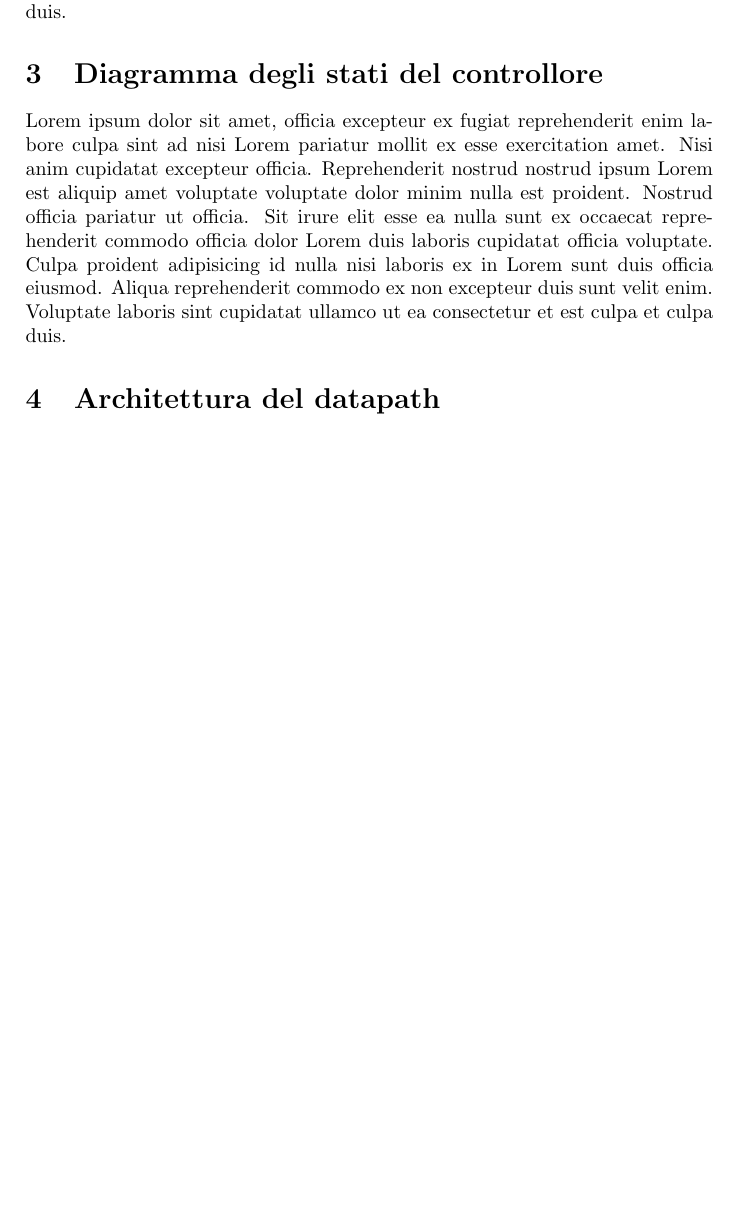
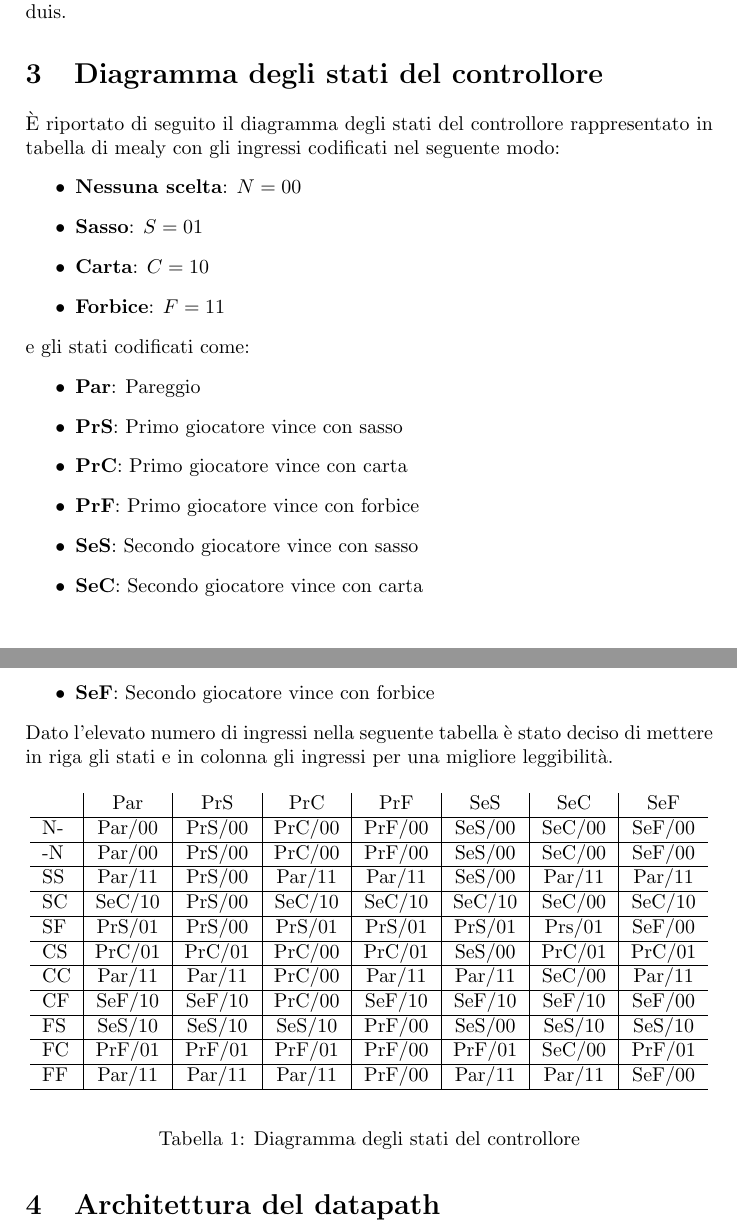
Before and after one commit to fabiooo4/ElaboratoSIS, a LaTeX document (Relazione.tex): part of page 3 of 6 before the commit and two parts of pages 3 and 4 of 7 after it, the two joined at a grey line, cut so that both start at the same text, the shorter picture padded with empty space. Compiled offline with pdfLaTeX.

Commit message:
aggiunto tabella di mealy del controllore

```diff
--- a/Relazione.tex
+++ b/Relazione.tex
@@ -1,5 +1,6 @@
 \documentclass[a4paper]{article}
 \usepackage[italian]{babel}
+\usepackage{float}
 
 \begin{document}
 \input{title.tex}
@@ -16,8 +17,57 @@ Lorem ipsum dolor sit amet, officia excepteur ex fugiat reprehenderit enim labor
 
 
 \section{Diagramma degli stati del controllore}
-Lorem ipsum dolor sit amet, officia excepteur ex fugiat reprehenderit enim labore culpa sint ad nisi Lorem pariatur mollit ex esse exercitation amet. Nisi anim cupidatat excepteur officia. Reprehenderit nostrud nostrud ipsum Lorem est aliquip amet voluptate voluptate dolor minim nulla est proident. Nostrud officia pariatur ut officia. Sit irure elit esse ea nulla sunt ex occaecat reprehenderit commodo officia dolor Lorem duis laboris cupidatat officia voluptate. Culpa proident adipisicing id nulla nisi laboris ex in Lorem sunt duis officia eiusmod. Aliqua reprehenderit commodo ex non excepteur duis sunt velit enim. Voluptate laboris sint cupidatat ullamco ut ea consectetur et est culpa et culpa duis.
-
+È riportato di seguito il diagramma degli stati del controllore rappresentato in tabella di mealy
+con gli ingressi codificati nel seguente modo:
+\begin{itemize}
+	\item \textbf{Nessuna scelta}: $N = 00$
+	\item \textbf{Sasso}: $S = 01$
+	\item \textbf{Carta}: $C = 10$
+	\item \textbf{Forbice}: $F = 11$
+\end{itemize}
+e gli stati codificati come:
+\begin{itemize}
+	\item \textbf{Par}: Pareggio
+	\item \textbf{PrS}: Primo giocatore vince con sasso
+	\item \textbf{PrC}: Primo giocatore vince con carta
+	\item \textbf{PrF}: Primo giocatore vince con forbice
+	\item \textbf{SeS}: Secondo giocatore vince con sasso
+	\item \textbf{SeC}: Secondo giocatore vince con carta
+	\item \textbf{SeF}: Secondo giocatore vince con forbice
+\end{itemize}
+Dato l'elevato numero di ingressi nella seguente tabella è stato deciso di mettere in riga gli stati e in
+colonna gli ingressi per una migliore leggibilità.
+\begin{table}[H]
+	\begin{center}
+		\begin{tabular}{l|c|c|c|c|c|c|c}
+			   & Par    & PrS    & PrC    & PrF    & SeS    & SeC    & SeF    \\
+			\hline
+			N- & Par/00 & PrS/00 & PrC/00 & PrF/00 & SeS/00 & SeC/00 & SeF/00 \\
+			\hline
+			-N & Par/00 & PrS/00 & PrC/00 & PrF/00 & SeS/00 & SeC/00 & SeF/00 \\
+			\hline
+			SS & Par/11 & PrS/00 & Par/11 & Par/11 & SeS/00 & Par/11 & Par/11 \\
+			\hline
+			SC & SeC/10 & PrS/00 & SeC/10 & SeC/10 & SeC/10 & SeC/00 & SeC/10 \\
+			\hline
+			SF & PrS/01 & PrS/00 & PrS/01 & PrS/01 & PrS/01 & Prs/01 & SeF/00 \\
+			\hline
+			CS & PrC/01 & PrC/01 & PrC/00 & PrC/01 & SeS/00 & PrC/01 & PrC/01 \\
+			\hline
+			CC & Par/11 & Par/11 & PrC/00 & Par/11 & Par/11 & SeC/00 & Par/11 \\
+			\hline
+			CF & SeF/10 & SeF/10 & PrC/00 & SeF/10 & SeF/10 & SeF/10 & SeF/00 \\
+			\hline
+			FS & SeS/10 & SeS/10 & SeS/10 & PrF/00 & SeS/00 & SeS/10 & SeS/10 \\
+			\hline
+			FC & PrF/01 & PrF/01 & PrF/01 & PrF/00 & PrF/01 & SeC/00 & PrF/01 \\
+			\hline
+			FF & Par/11 & Par/11 & Par/11 & PrF/00 & Par/11 & Par/11 & SeF/00 \\
+			\hline
+		\end{tabular}
+	\end{center}
+	\caption{Diagramma degli stati del controllore}
+\end{table}
 
 
 \section{Architettura del datapath}
```
Also changed, not shown: Relazione.pdf, 1 other file.
